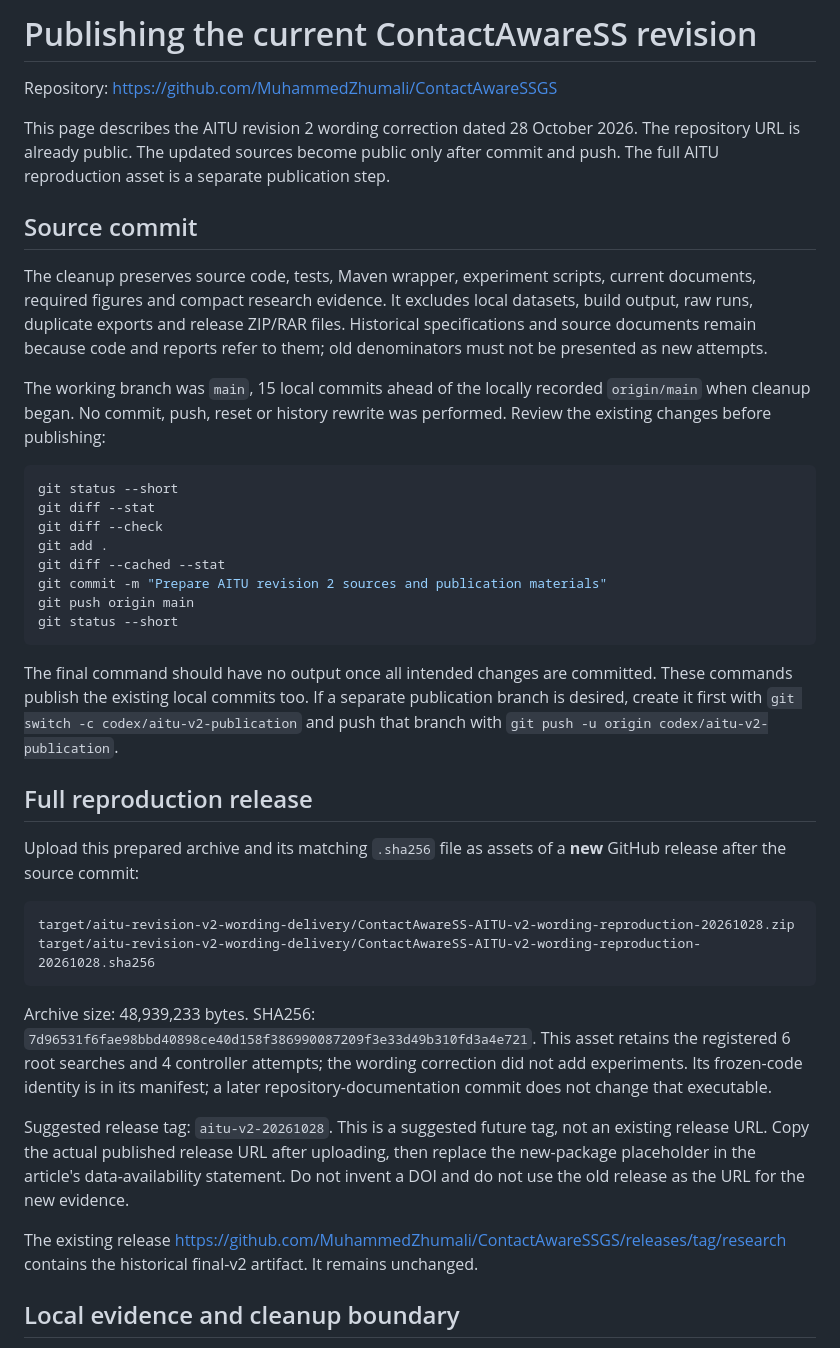
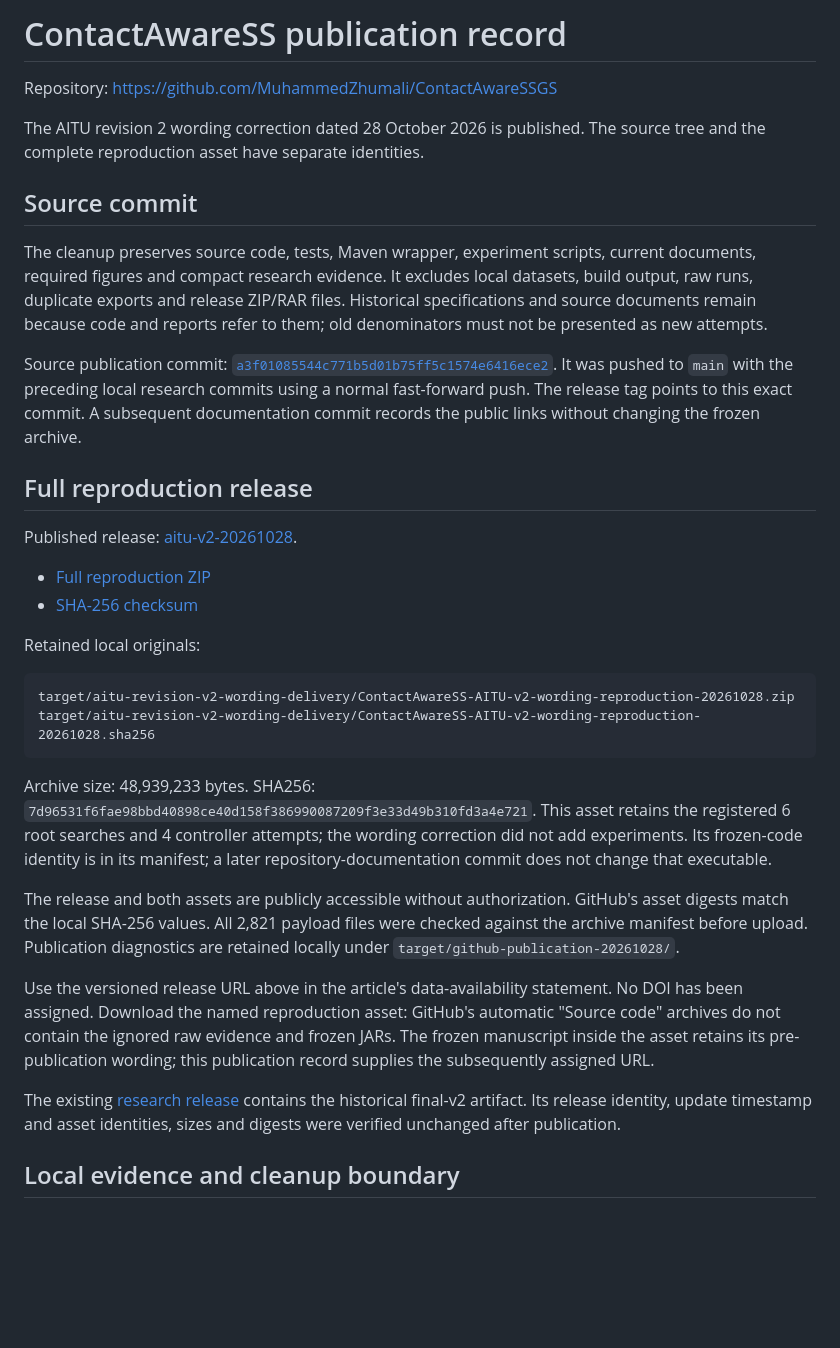
Before and after one commit to MuhammedZhumali/ContactAwareSSGS, a Markdown page: docs/github-publication.md, the part around the change. Drawn GitHub-style; blank space fills up the shorter version.

````diff
--- a/docs/github-publication.md
+++ b/docs/github-publication.md
@@ -1,10 +1,9 @@
-# Publishing the current ContactAwareSS revision
+# ContactAwareSS publication record
 
 Repository: https://github.com/MuhammedZhumali/ContactAwareSSGS
 
-This page describes the AITU revision 2 wording correction dated 28 October 2026.
-The repository URL is already public. The updated sources become public only after
-commit and push. The full AITU reproduction asset is a separate publication step.
+The AITU revision 2 wording correction dated 28 October 2026 is published.
+The source tree and the complete reproduction asset have separate identities.
 
 ## Source commit
 
@@ -14,30 +13,20 @@ local datasets, build output, raw runs, duplicate exports and release ZIP/RAR fi
 Historical specifications and source documents remain because code and reports
 refer to them; old denominators must not be presented as new attempts.
 
-The working branch was `main`, 15 local commits ahead of the locally recorded
-`origin/main` when cleanup began. No commit, push, reset or history rewrite was
-performed. Review the existing changes before publishing:
-
-```powershell
-git status --short
-git diff --stat
-git diff --check
-git add .
-git diff --cached --stat
-git commit -m "Prepare AITU revision 2 sources and publication materials"
-git push origin main
-git status --short
-```
-
-The final command should have no output once all intended changes are committed.
-These commands publish the existing local commits too. If a separate publication
-branch is desired, create it first with `git switch -c codex/aitu-v2-publication`
-and push that branch with `git push -u origin codex/aitu-v2-publication`.
+Source publication commit:
+[`a3f01085544c771b5d01b75ff5c1574e6416ece2`](https://github.com/MuhammedZhumali/ContactAwareSSGS/commit/a3f01085544c771b5d01b75ff5c1574e6416ece2).
+It was pushed to `main` with the preceding local research commits using a normal
+fast-forward push. The release tag points to this exact commit. A subsequent
+documentation commit records the public links without changing the frozen archive.
 
 ## Full reproduction release
 
-Upload this prepared archive and its matching `.sha256` file as assets of a **new**
-GitHub release after the source commit:
+Published release: [aitu-v2-20261028](https://github.com/MuhammedZhumali/ContactAwareSSGS/releases/tag/aitu-v2-20261028).
+
+- [Full reproduction ZIP](https://github.com/MuhammedZhumali/ContactAwareSSGS/releases/download/aitu-v2-20261028/ContactAwareSS-AITU-v2-wording-reproduction-20261028.zip)
+- [SHA-256 checksum](https://github.com/MuhammedZhumali/ContactAwareSSGS/releases/download/aitu-v2-20261028/ContactAwareSS-AITU-v2-wording-reproduction-20261028.sha256)
+
+Retained local originals:
 
 ```text
 target/aitu-revision-v2-wording-delivery/ContactAwareSS-AITU-v2-wording-reproduction-20261028.zip
@@ -50,14 +39,20 @@ This asset retains the registered 6 root searches and 4 controller attempts; the
 wording correction did not add experiments. Its frozen-code identity is in its
 manifest; a later repository-documentation commit does not change that executable.
 
-Suggested release tag: `aitu-v2-20261028`. This is a suggested future tag, not an
-existing release URL. Copy the actual published release URL after uploading, then
-replace the new-package placeholder in the article's data-availability statement.
-Do not invent a DOI and do not use the old release as the URL for the new evidence.
+The release and both assets are publicly accessible without authorization. GitHub's
+asset digests match the local SHA-256 values. All 2,821 payload files were checked
+against the archive manifest before upload. Publication diagnostics are retained
+locally under `target/github-publication-20261028/`.
 
-The existing release
-https://github.com/MuhammedZhumali/ContactAwareSSGS/releases/tag/research
-contains the historical final-v2 artifact. It remains unchanged.
+Use the versioned release URL above in the article's data-availability statement.
+No DOI has been assigned. Download the named reproduction asset: GitHub's automatic
+"Source code" archives do not contain the ignored raw evidence and frozen JARs.
+The frozen manuscript inside the asset retains its pre-publication wording;
+this publication record supplies the subsequently assigned URL.
+
+The existing [research release](https://github.com/MuhammedZhumali/ContactAwareSSGS/releases/tag/research)
+contains the historical final-v2 artifact. Its release identity, update timestamp
+and asset identities, sizes and digests were verified unchanged after publication.
 
 ## Local evidence and cleanup boundary
 
````
Also changed, not shown: README.md (+8 -5 lines).
